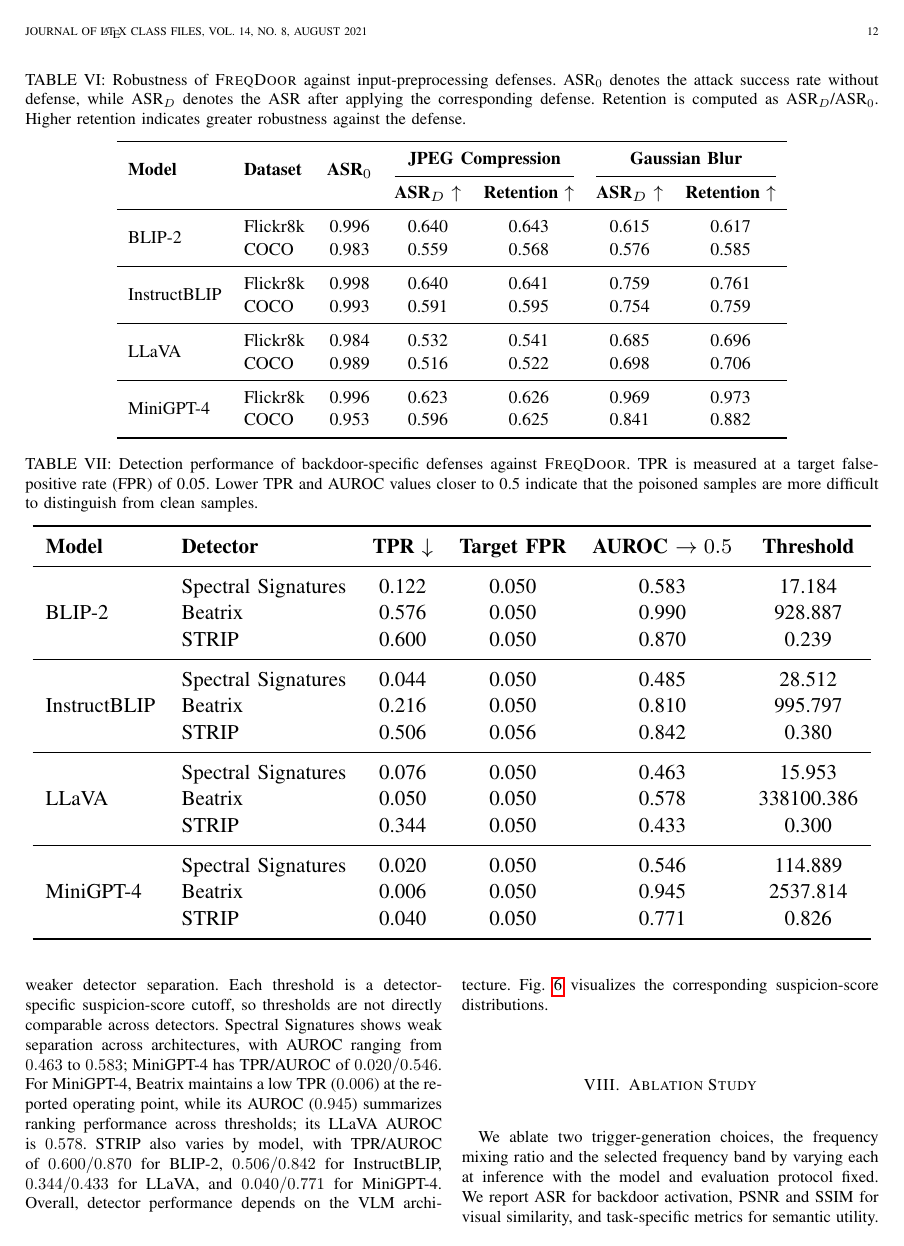
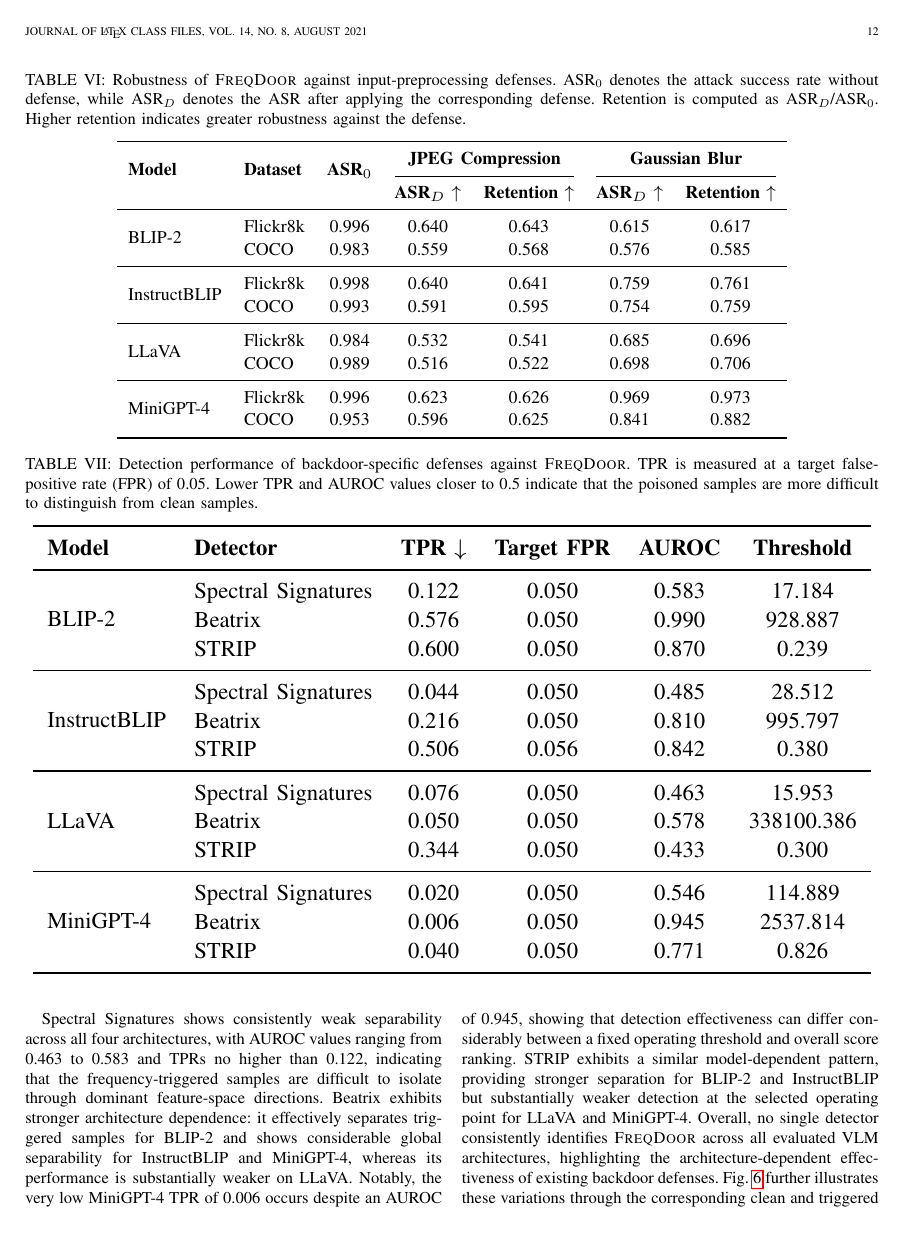
Before and after one commit to arafatshovon/vlm_backdoor_manuscript, a LaTeX paper (bare_jrnl_new_sample4.tex): page 12 of 16. Compiled offline with pdfLaTeX; a missing font is replaced by an installed copy or a similar font; a LaTeX package or settings file that is missing is left out.

Commit message:
Table explanation fixed for backdoor specific defense

```diff
--- a/bare_jrnl_new_sample4.tex
+++ b/bare_jrnl_new_sample4.tex
@@ -866,7 +866,7 @@ Gaussian blur is generally less effective at suppressing \textsc{FreqDoor}. In p
     \textbf{Detector} &
     \textbf{TPR} $\downarrow$ &
     \textbf{Target FPR} &
-    \textbf{AUROC} $\rightarrow 0.5$ &
+    \textbf{AUROC} &
     \textbf{Threshold} \\
     \midrule
 
@@ -917,5 +917,9 @@ We evaluate \textsc{FreqDoor} against three backdoor-specific detectors as repor
 
-Table~\ref{tab:backdoor_detectors} reports TPR alongside the FPR setting and AUROC; lower TPR and AUROC closer to $0.5$ indicate weaker detector separation. Each threshold is a detector-specific suspicion-score cutoff, so thresholds are not directly comparable across detectors. Spectral Signatures shows weak separation across architectures, with AUROC ranging from $0.463$ to $0.583$; MiniGPT-4 has TPR/AUROC of $0.020/0.546$. For MiniGPT-4, Beatrix maintains a low TPR ($0.006$) at the reported operating point, while its AUROC ($0.945$) summarizes ranking performance across thresholds; its LLaVA AUROC is $0.578$. STRIP also varies by model, with TPR/AUROC of $0.600/0.870$ for BLIP-2, $0.506/0.842$ for InstructBLIP, $0.344/0.433$ for LLaVA, and $0.040/0.771$ for MiniGPT-4. Overall, detector performance depends on the VLM architecture. Fig.~\ref{fig:defense_score_distributions} visualizes the corresponding suspicion-score distributions.
+% Table~\ref{tab:backdoor_detectors} reports TPR alongside the FPR setting and AUROC; lower TPR and AUROC closer to $0.5$ indicate weaker detector separation. Each threshold is a detector-specific suspicion-score cutoff, so thresholds are not directly comparable across detectors. Spectral Signatures shows weak separation across architectures, with AUROC ranging from $0.463$ to $0.583$; MiniGPT-4 has TPR/AUROC of $0.020/0.546$. For MiniGPT-4, Beatrix maintains a low TPR ($0.006$) at the reported operating point, while its AUROC ($0.945$) summarizes ranking performance across thresholds; its LLaVA AUROC is $0.578$. STRIP also varies by model, with TPR/AUROC of $0.600/0.870$ for BLIP-2, $0.506/0.842$ for InstructBLIP, $0.344/0.433$ for LLaVA, and $0.040/0.771$ for MiniGPT-4. Overall, detector performance depends on the VLM architecture. Fig.~\ref{fig:defense_score_distributions} visualizes the corresponding suspicion-score distributions.
+
+We evaluate \textsc{FreqDoor} against three backdoor-specific detectors as reported in Table~\ref{tab:backdoor_detectors}. \textbf{Spectral Signatures}~\cite{Tran2018Spectral} detects feature-space outliers using dominant singular directions, \textbf{Beatrix}~\cite{Ma2023Beatrix} identifies abnormal activation correlations through Gram-matrix statistics, and \textbf{STRIP}~\cite{Gao2019STRIP} detects unusually stable predictions under input perturbation. The detectors are evaluated at an approximately fixed false-positive operating point, while AUROC summarizes their overall ability to separate clean and triggered samples.
+
+Spectral Signatures shows consistently weak separability across all four architectures, with AUROC values ranging from 0.463 to 0.583 and TPRs no higher than 0.122, indicating that the frequency-triggered samples are difficult to isolate through dominant feature-space directions. Beatrix exhibits stronger architecture dependence: it effectively separates triggered samples for BLIP-2 and shows considerable global separability for InstructBLIP and MiniGPT-4, whereas its performance is substantially weaker on LLaVA. Notably, the very low MiniGPT-4 TPR of 0.006 occurs despite an AUROC of 0.945, showing that detection effectiveness can differ considerably between a fixed operating threshold and overall score ranking. STRIP exhibits a similar model-dependent pattern, providing stronger separation for BLIP-2 and InstructBLIP but substantially weaker detection at the selected operating point for LLaVA and MiniGPT-4. Overall, no single detector consistently identifies \textsc{FreqDoor} across all evaluated VLM architectures, highlighting the architecture-dependent effectiveness of existing backdoor defenses. Fig.~\ref{fig:defense_score_distributions} further illustrates these variations through the corresponding clean and triggered suspicion-score distributions.
 
 % figure for defense robustness
 \begin{figure*}[!t]
```
Also changed, not shown: bare_jrnl_new_sample4.tex (2 more changed lines).
